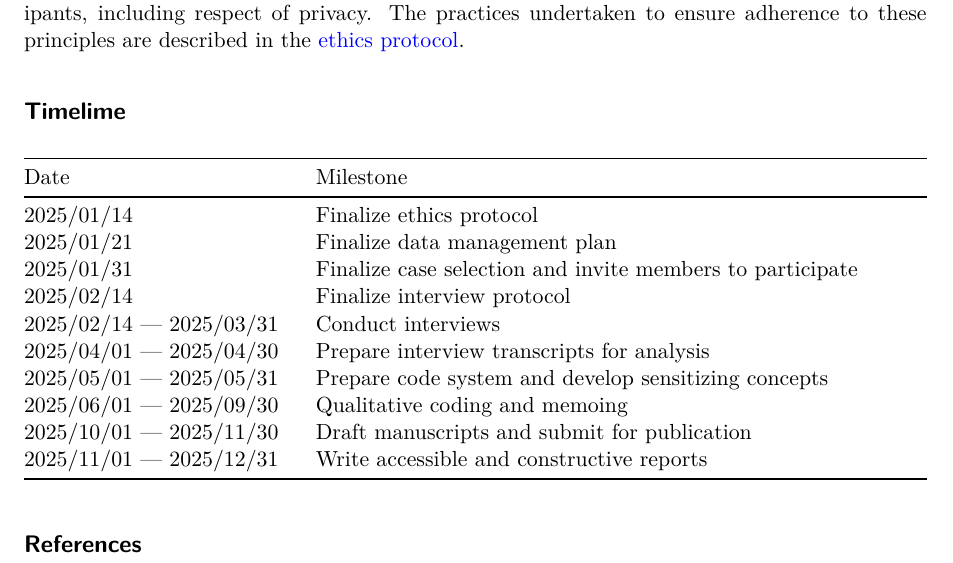
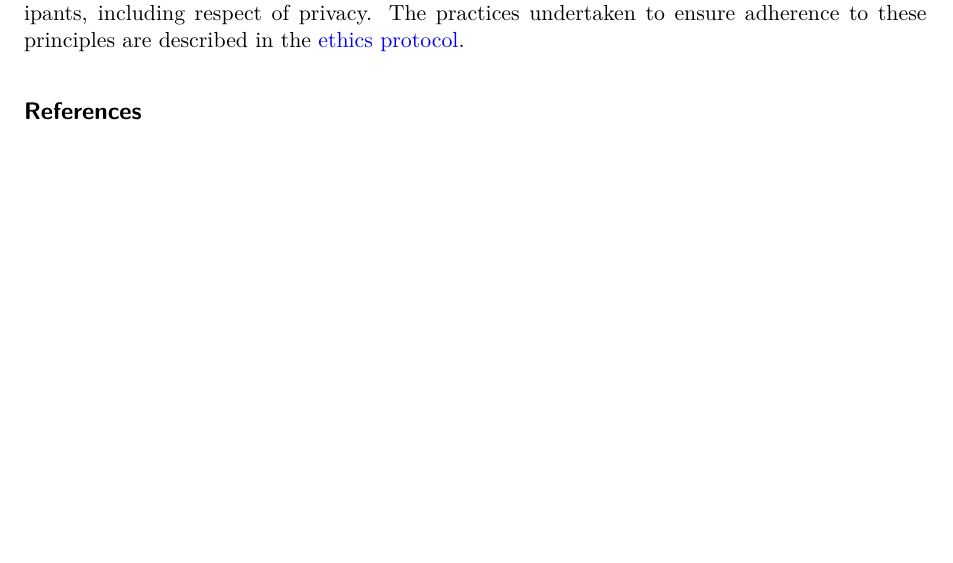
Before and after one commit to zackbatist/CITF-Postdoc, a Quarto document (research-protocol.qmd): part of page 7 of 7, cut so that both start at the same text, the shorter picture padded with empty space. Rendered offline with R 4.5, knitr and Pandoc in place of Quarto, then LaTeX, with nearby package versions.

Commit message:
Removed the timeline. It's basically a myth at this point.

```diff
--- a/research-protocol.qmd
+++ b/research-protocol.qmd
@@ -173,18 +173,4 @@ Ethics approval will be obtained before initiating the study.
 Consent forms will take into consideration the well-being, free-will and respect of the participants, including respect of privacy.
 The practices undertaken to ensure adherence to these principles are described in the [ethics protocol](ethics-protocol.qmd).
 
-## Timelime
-| Date                      | Milestone                                                 |
-| ------------------------- | --------------------------------------------------------- |
-| 2025/01/14                | Finalize ethics protocol                                  |
-| 2025/01/21                | Finalize data management plan                            |
-| 2025/01/31                | Finalize case selection and invite members to participate |
-| 2025/02/14                | Finalize interview protocol                               |
-| 2025/02/14 --- 2025/03/31 | Conduct interviews                                        |
-| 2025/04/01 --- 2025/04/30 | Prepare interview transcripts for analysis                |
-| 2025/05/01 --- 2025/05/31 | Prepare code system and develop sensitizing concepts      |
-| 2025/06/01 --- 2025/09/30 | Qualitative coding and memoing                            |
-| 2025/10/01 --- 2025/11/30 | Draft manuscripts and submit for publication              |
-| 2025/11/01 --- 2025/12/31 | Write accessible and constructive reports                 |
-
 ## References
```
